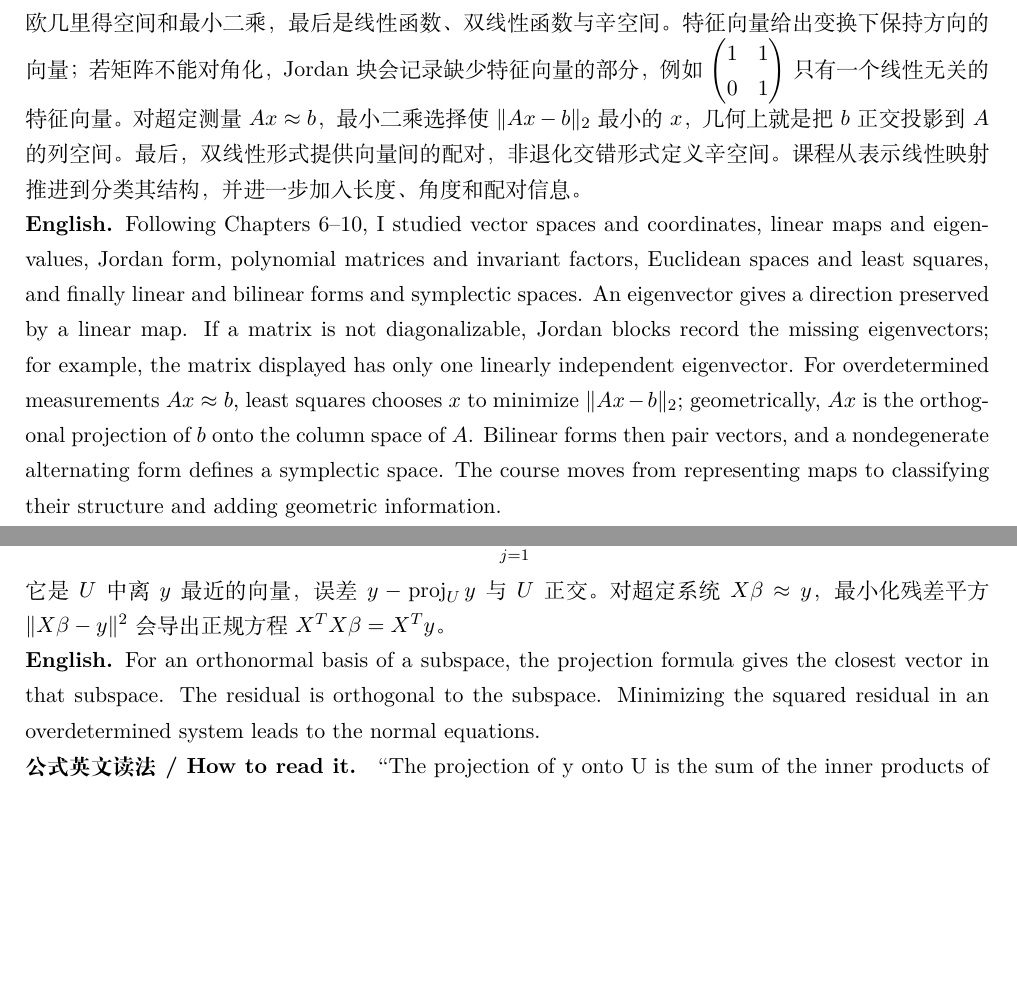
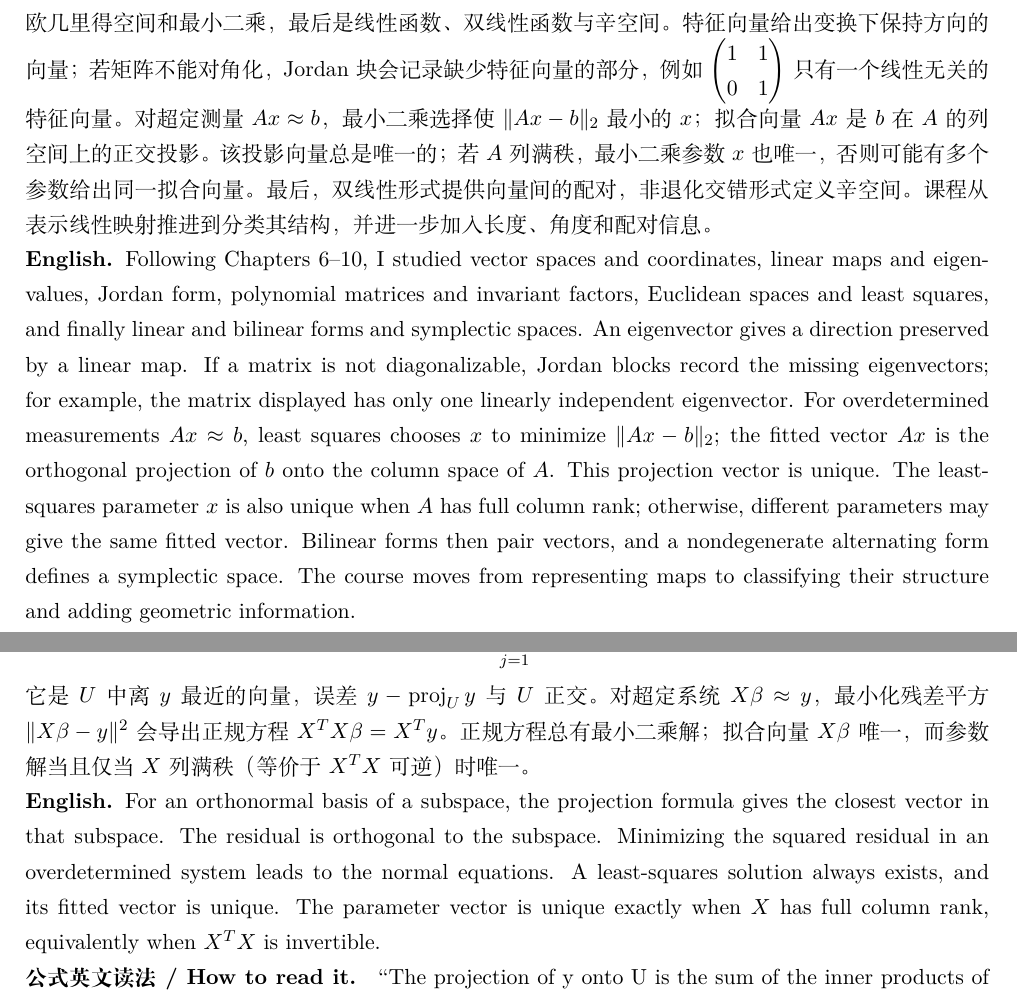
Before and after one commit to SEU-Prime/aps-math-library, a LaTeX document (materials/higher-algebra-2/source.tex): two parts of pages 1 and 8 of 11, joined at a grey line, cut so that both start at the same text, the shorter picture padded with empty space. Compiled offline with XeLaTeX.

Commit message:
Clarify convergence, least squares and covering conditions

```diff
--- a/materials/higher-algebra-2/source.tex
+++ b/materials/higher-algebra-2/source.tex
@@ -14,7 +14,7 @@
 \begin{document}\maketitle
 
 \section*{课程概述 | Course overview}
-\BOTH{我按第 6--10 章学习线性空间与坐标、线性变换和特征值、Jordan 标准形、$\lambda$-矩阵与不变因子、欧几里得空间和最小二乘，最后是线性函数、双线性函数与辛空间。特征向量给出变换下保持方向的向量；若矩阵不能对角化，Jordan 块会记录缺少特征向量的部分，例如 $\begin{pmatrix}1&1\\0&1\end{pmatrix}$ 只有一个线性无关的特征向量。对超定测量 $Ax\approx b$，最小二乘选择使 $\|Ax-b\|_2$ 最小的 $x$，几何上就是把 $b$ 正交投影到 $A$ 的列空间。最后，双线性形式提供向量间的配对，非退化交错形式定义辛空间。课程从表示线性映射推进到分类其结构，并进一步加入长度、角度和配对信息。}{Following Chapters 6--10, I studied vector spaces and coordinates, linear maps and eigenvalues, Jordan form, polynomial matrices and invariant factors, Euclidean spaces and least squares, and finally linear and bilinear forms and symplectic spaces. An eigenvector gives a direction preserved by a linear map. If a matrix is not diagonalizable, Jordan blocks record the missing eigenvectors; for example, the matrix displayed has only one linearly independent eigenvector. For overdetermined measurements $Ax\approx b$, least squares chooses $x$ to minimize $\|Ax-b\|_2$; geometrically, $Ax$ is the orthogonal projection of $b$ onto the column space of $A$. Bilinear forms then pair vectors, and a nondegenerate alternating form defines a symplectic space. The course moves from representing maps to classifying their structure and adding geometric information.}
+\BOTH{我按第 6--10 章学习线性空间与坐标、线性变换和特征值、Jordan 标准形、$\lambda$-矩阵与不变因子、欧几里得空间和最小二乘，最后是线性函数、双线性函数与辛空间。特征向量给出变换下保持方向的向量；若矩阵不能对角化，Jordan 块会记录缺少特征向量的部分，例如 $\begin{pmatrix}1&1\\0&1\end{pmatrix}$ 只有一个线性无关的特征向量。对超定测量 $Ax\approx b$，最小二乘选择使 $\|Ax-b\|_2$ 最小的 $x$；拟合向量 $Ax$ 是 $b$ 在 $A$ 的列空间上的正交投影。该投影向量总是唯一的；若 $A$ 列满秩，最小二乘参数 $x$ 也唯一，否则可能有多个参数给出同一拟合向量。最后，双线性形式提供向量间的配对，非退化交错形式定义辛空间。课程从表示线性映射推进到分类其结构，并进一步加入长度、角度和配对信息。}{Following Chapters 6--10, I studied vector spaces and coordinates, linear maps and eigenvalues, Jordan form, polynomial matrices and invariant factors, Euclidean spaces and least squares, and finally linear and bilinear forms and symplectic spaces. An eigenvector gives a direction preserved by a linear map. If a matrix is not diagonalizable, Jordan blocks record the missing eigenvectors; for example, the matrix displayed has only one linearly independent eigenvector. For overdetermined measurements $Ax\approx b$, least squares chooses $x$ to minimize $\|Ax-b\|_2$; the fitted vector $Ax$ is the orthogonal projection of $b$ onto the column space of $A$. This projection vector is unique. The least-squares parameter $x$ is also unique when $A$ has full column rank; otherwise, different parameters may give the same fitted vector. Bilinear forms then pair vectors, and a nondegenerate alternating form defines a symplectic space. The course moves from representing maps to classifying their structure and adding geometric information.}
 
 \noindent\textbf{可解释的应用。} 一个线性微分系统 $x'(t)=Ax(t)$ 的长期变化由 $A$ 的特征值决定；若能找到特征向量基，系统可拆成互不耦合的标量方程，否则 Jordan 块解释多项式因子乘在指数解前的来源。含噪声的测量通常超定，欧几里得投影给出最小二乘解。Hamilton 力学把位置 $q$ 和动量 $p$ 放在一起，标准辛形式记录它们的配对关系；这里保留线性代数层面的结构，不把它误说成完整的物理模型。
 \EN{For a linear differential system $x'=Ax$, eigenvalues describe long-term behavior. An eigenvector basis decouples the system into scalar equations; Jordan blocks explain polynomial factors that can accompany exponential solutions. Noisy measurements often produce an overdetermined system, for which orthogonal projection gives the least-squares solution. Hamiltonian mechanics pairs position and momentum through a symplectic form; this is the linear-algebraic structure, not a complete physical model.}
@@ -142,8 +142,8 @@ $u_k$ 与前面所有 $u_j$ 正交；$e_k$ 还具有单位长度。算法不改
 \[
 \operatorname{proj}_U y=\sum_{j=1}^k\langle y,e_j\rangle e_j.
 \]
-它是 $U$ 中离 $y$ 最近的向量，误差 $y-\operatorname{proj}_Uy$ 与 $U$ 正交。对超定系统 $X\beta\approx y$，最小化残差平方 $\|X\beta-y\|^2$ 会导出正规方程 $X^TX\beta=X^Ty$。
-\EN{For an orthonormal basis of a subspace, the projection formula gives the closest vector in that subspace. The residual is orthogonal to the subspace. Minimizing the squared residual in an overdetermined system leads to the normal equations.}
+它是 $U$ 中离 $y$ 最近的向量，误差 $y-\operatorname{proj}_Uy$ 与 $U$ 正交。对超定系统 $X\beta\approx y$，最小化残差平方 $\|X\beta-y\|^2$ 会导出正规方程 $X^TX\beta=X^Ty$。正规方程总有最小二乘解；拟合向量 $X\beta$ 唯一，而参数解当且仅当 $X$ 列满秩（等价于 $X^TX$ 可逆）时唯一。
+\EN{For an orthonormal basis of a subspace, the projection formula gives the closest vector in that subspace. The residual is orthogonal to the subspace. Minimizing the squared residual in an overdetermined system leads to the normal equations. A least-squares solution always exists, and its fitted vector is unique. The parameter vector is unique exactly when $X$ has full column rank, equivalently when $X^TX$ is invertible.}
 \READ{“The projection of y onto U is the sum of the inner products of y with e j, times e j.”}
 \EX{用直线 $y=a+bt$ 拟合数据 $(0,1),(1,2),(2,2)$。设计矩阵 $X=\begin{pmatrix}1&0\\1&1\\1&2\end{pmatrix}$，观测向量为 $(1,2,2)^T$。正规方程为 $\begin{pmatrix}3&3\\3&5\end{pmatrix}(a,b)^T=(5,6)^T$，解得 $a=7/6,b=1/2$。残差 $(-1/6,1/3,-1/6)$ 与常数列和时间列都正交，表示无法再沿这两个方向降低平方误差。}{The least-squares fit solves the displayed normal equations, giving intercept $7/6$ and slope $1/2$. The residual is orthogonal to both columns of the design matrix, so no adjustment within the model can further reduce the sum of squared errors.}
 
```
Also changed, not shown: materials/algebraic-topology/source.tex (+2 -2 lines), materials/functional-analysis/source.tex (+1 -1 lines), materials/algebraic-topology/algebraic-topology-aps.pdf, materials/functional-analysis/functional-analysis-aps.pdf, materials/higher-algebra-2/higher-algebra-2-aps.pdf.
